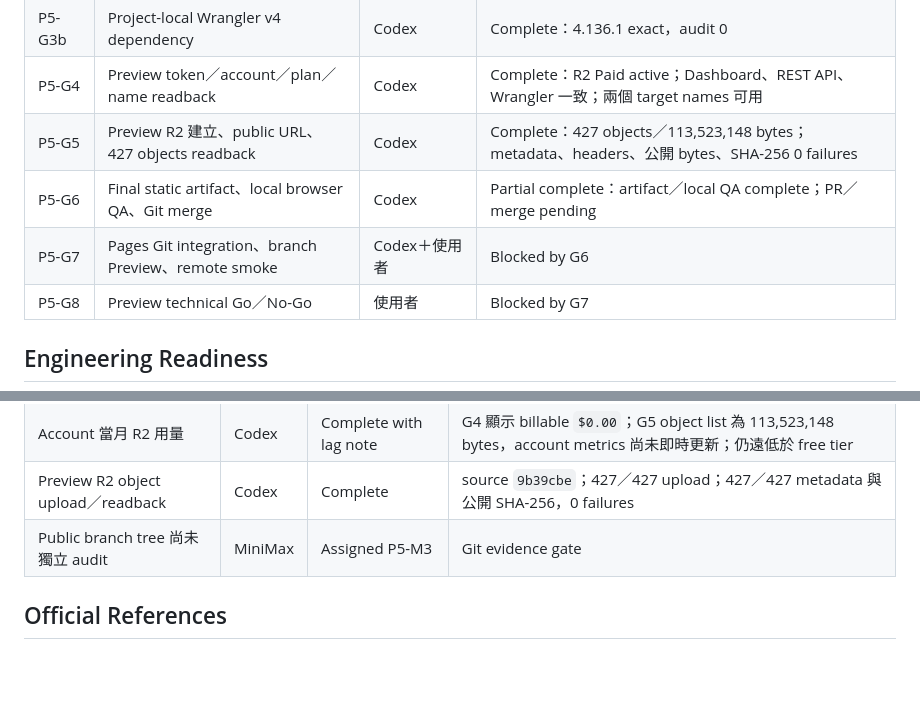
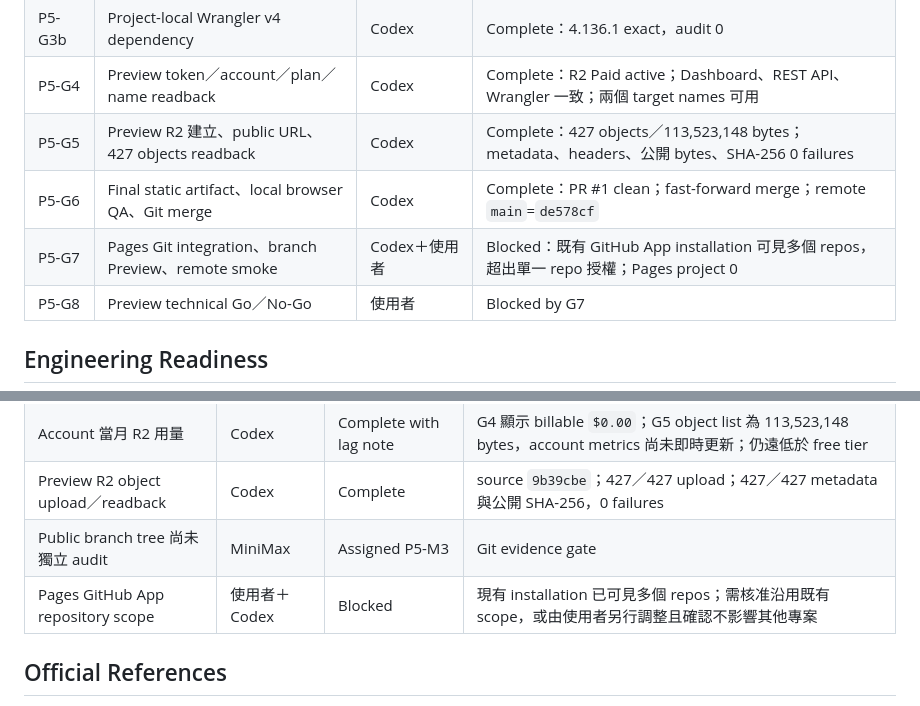
Before and after one commit to stts0919/invillage.com.tw, a Markdown page: docs/operations/preview-launch-checklist.md, 2 parts joined by grey strips. GitHub-like rendering; blank space fills up the shorter version.

```diff
--- a/docs/operations/preview-launch-checklist.md
+++ b/docs/operations/preview-launch-checklist.md
@@ -35,8 +35,8 @@ status: active
 | P5-G3b | Project-local Wrangler v4 dependency | Codex | Complete：4.136.1 exact，audit 0 |
 | P5-G4 | Preview token／account／plan／name readback | Codex | Complete：R2 Paid active；Dashboard、REST API、Wrangler 一致；兩個 target names 可用 |
 | P5-G5 | Preview R2 建立、public URL、427 objects readback | Codex | Complete：427 objects／113,523,148 bytes；metadata、headers、公開 bytes、SHA-256 0 failures |
-| P5-G6 | Final static artifact、local browser QA、Git merge | Codex | Partial complete：artifact／local QA complete；PR／merge pending |
-| P5-G7 | Pages Git integration、branch Preview、remote smoke | Codex＋使用者 | Blocked by G6 |
+| P5-G6 | Final static artifact、local browser QA、Git merge | Codex | Complete：PR #1 clean；fast-forward merge；remote `main`=`de578cf` |
+| P5-G7 | Pages Git integration、branch Preview、remote smoke | Codex＋使用者 | Blocked：既有 GitHub App installation 可見多個 repos，超出單一 repo 授權；Pages project 0 |
 | P5-G8 | Preview technical Go／No-Go | 使用者 | Blocked by G7 |
 
 ## Engineering Readiness
@@ -193,6 +193,7 @@ status: active
 | Account 當月 R2 用量 | Codex | Complete with lag note | G4 顯示 billable `$0.00`；G5 object list 為 113,523,148 bytes，account metrics 尚未即時更新；仍遠低於 free tier |
 | Preview R2 object upload／readback | Codex | Complete | source `9b39cbe`；427／427 upload；427／427 metadata 與公開 SHA-256，0 failures |
 | Public branch tree 尚未獨立 audit | MiniMax | Assigned P5-M3 | Git evidence gate |
+| Pages GitHub App repository scope | 使用者＋Codex | Blocked | 現有 installation 已可見多個 repos；需核准沿用既有 scope，或由使用者另行調整且確認不影響其他專案 |
 
 ## Official References
 
```
Also changed, not shown: HANDOFF.md (+4 -3 lines), docs/operations/preview-release.md (+1 -1 lines).
